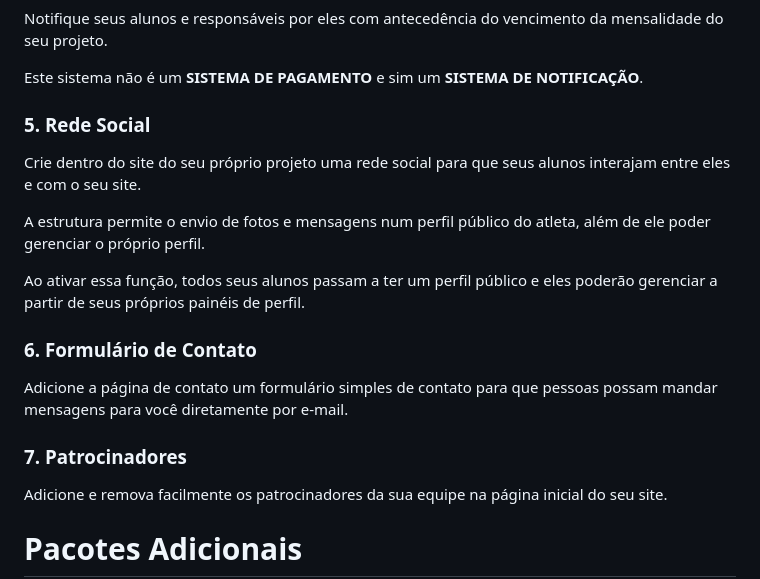
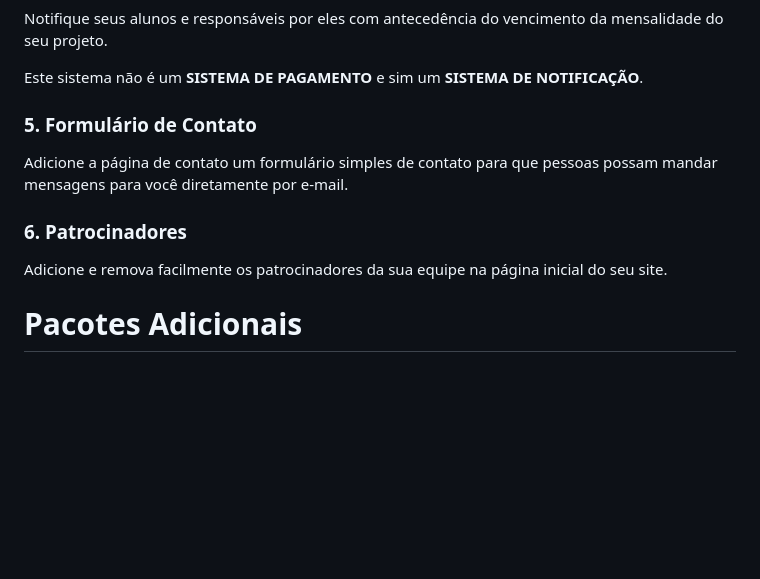
Before and after one commit to ElisameAraujo/minha-escolinha, a Markdown page: README.md, the part around the change. Rendered like a GitHub page; blank space fills up the shorter version.

Commit message:
[atualizado] readme

```diff
--- a/README.md
+++ b/README.md
@@ -86,17 +86,10 @@ Notifique seus alunos e responsáveis por eles com antecedência do vencimento d
 
 Este sistema não é um **SISTEMA DE PAGAMENTO** e sim um **SISTEMA DE NOTIFICAÇÃO**.
 
-### 5. Rede Social
-Crie dentro do site do seu próprio projeto uma rede social para que seus alunos interajam entre eles e com o seu site.
-
-A estrutura permite o envio de fotos e mensagens num perfil público do atleta, além de ele poder gerenciar o próprio perfil.
-
-Ao ativar essa função, todos seus alunos passam a ter um perfil público e eles poderão gerenciar a partir de seus próprios painéis de perfil.
-
-### 6. Formulário de Contato
+### 5. Formulário de Contato
 Adicione a página de contato um formulário simples de contato para que pessoas possam mandar mensagens para você diretamente por e-mail.
 
-### 7. Patrocinadores
+### 6. Patrocinadores
 Adicione e remova facilmente os patrocinadores da sua equipe na página inicial do seu site.
 
 # Pacotes Adicionais
```
